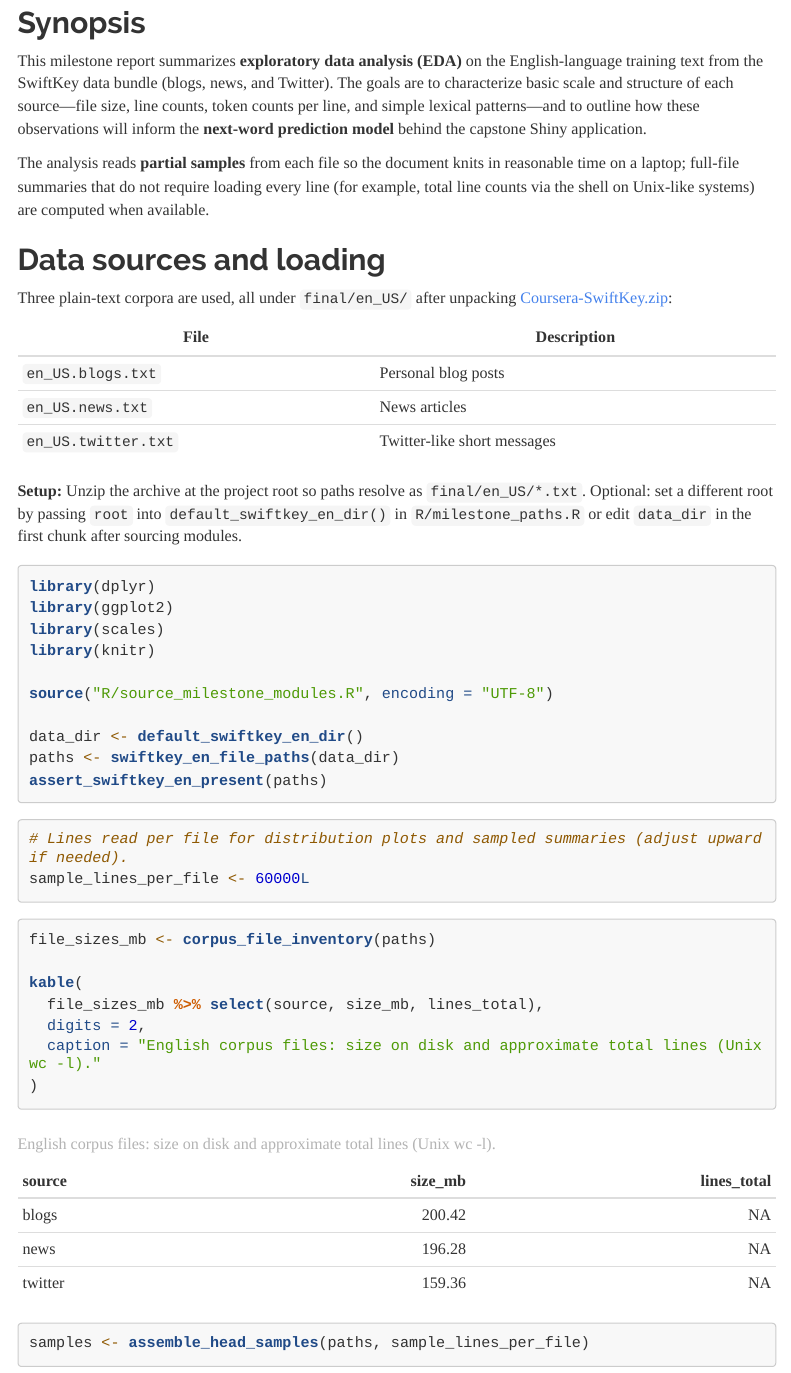
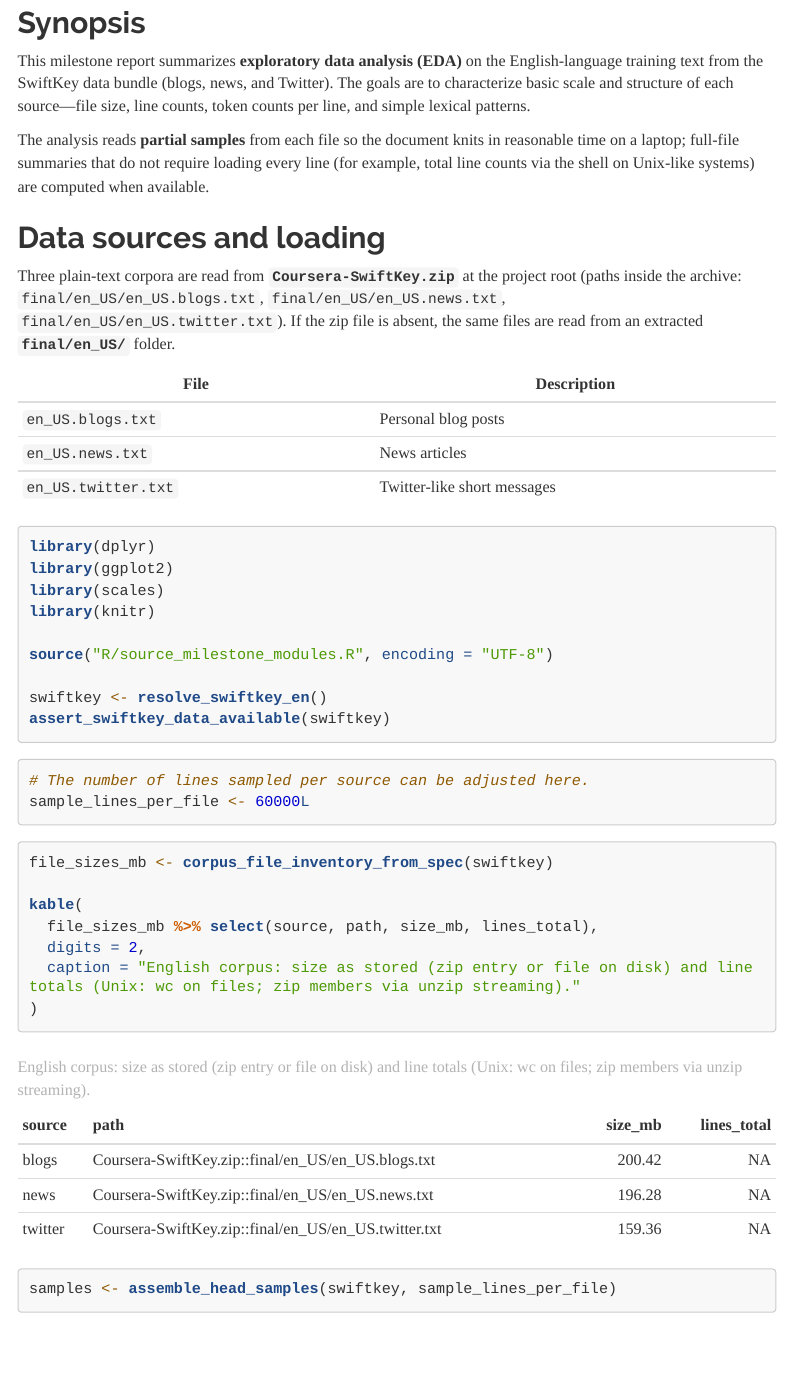
Before and after one commit to aseemanand/datascience_capstone_project, an R Markdown document (capstone_milestone_report.Rmd): the page in a window 1100 px wide, from 230 px down. The pictures show the output file capstone_milestone_report.html that the author committed with the source, opened offline; menus at the side of the page are left out; long lines of code are wrapped.

Commit message:
committing_updated_files

````diff
--- a/R/milestone_load_samples.R
+++ b/R/milestone_load_samples.R
@@ -11,3 +11,4 @@ wc_line_count_unix <- function(path) {
   as.integer(trimws(strsplit(wc, "\\s+")[[1]][1]))
 }
 
+wc_line_count_zip_member <- function(zip_path, member_path) {
@@ -13,0 +20,4 @@ wc_line_count_unix <- function(path) {
+    "unzip -p",
+    shQuote(z, type = "sh"),
+    shQuote(member_path, type = "sh"),
+    "| wc -l"
@@ -21,3 +41,6 @@ corpus_file_inventory <- function(paths) {
   )
 }
 
+zip_entry_length_bytes <- function(zip_path, member_path) {
+  lst <- tryCatch(
+    utils::unzip(zip_path, list = TRUE),
@@ -23,0 +53 @@ corpus_file_inventory <- function(paths) {
+  hit <- nm == member_path | gsub("\\\\", "/", nm) == member_path
@@ -23,0 +60,6 @@ corpus_file_inventory <- function(paths) {
+corpus_file_inventory_from_spec <- function(spec) {
+  if (spec$mode == "dir") {
+    return(corpus_file_inventory(spec$paths))
+  }
+  zip_path <- spec$zip_path
+  members <- spec$members
@@ -24,3 +69,11 @@ corpus_file_inventory <- function(paths) {
+      source = nm,
+      path = paste0(basename(zip_path), "::", inner),
+      size_mb = zip_entry_length_bytes(zip_path, inner) / (1024^2),
+      lines_total = wc_line_count_zip_member(zip_path, inner)
+    )
+  }))
+}
+
 read_corpus_lines_head <- function(path, label, n_max) {
   con <- file(path, open = "rt", encoding = "UTF-8")
   on.exit(close(con), add = TRUE)
@@ -28,8 +81,7 @@ read_corpus_lines_head <- function(path, label, n_max) {
   dplyr::tibble(source = label, line = seq_along(txt), text = txt)
 }
 
-assemble_head_samples <- function(paths, lines_per_source) {
-  out <- dplyr::bind_rows(
-    read_corpus_lines_head(paths$blogs, "blogs", lines_per_source),
-    read_corpus_lines_head(paths$news, "news", lines_per_source),
-    read_corpus_lines_head(paths$twitter, "twitter", lines_per_source)
+read_corpus_lines_head_zip <- function(zip_path, member_path, label, n_max) {
+  txt <- readLines(
+    unz(zip_path, member_path),
+    n = n_max,
@@ -37,3 +94,20 @@ assemble_head_samples <- function(paths, lines_per_source) {
+assemble_head_samples <- function(spec, lines_per_source) {
+  if (spec$mode == "dir") {
+    paths <- spec$paths
+    out <- dplyr::bind_rows(
+      read_corpus_lines_head(paths$blogs, "blogs", lines_per_source),
+      read_corpus_lines_head(paths$news, "news", lines_per_source),
+      read_corpus_lines_head(paths$twitter, "twitter", lines_per_source)
+    )
+  } else {
+    m <- spec$members
+    zp <- spec$zip_path
+    out <- dplyr::bind_rows(
+      read_corpus_lines_head_zip(zp, m$blogs, "blogs", lines_per_source),
+      read_corpus_lines_head_zip(zp, m$news, "news", lines_per_source),
+      read_corpus_lines_head_zip(zp, m$twitter, "twitter", lines_per_source)
+    )
+  }
   dplyr::mutate(
     out,
     chars = nchar(.data$text),
--- a/R/milestone_paths.R
+++ b/R/milestone_paths.R
@@ -1,8 +1,21 @@
 # Paths and validation for English SwiftKey corpora (Coursera Capstone).
-# Portable defaults: corpus lives under final/en_US relative to the working directory.
+# Prefers reading from Coursera-SwiftKey.zip at the project root when present;
+# otherwise uses extracted files under final/en_US/.
 
 default_swiftkey_en_dir <- function(root = ".") {
   normalizePath(file.path(root, "final", "en_US"), mustWork = FALSE)
+}
+
+default_swiftkey_zip_path <- function(root = ".") {
+  normalizePath(file.path(root, "Coursera-SwiftKey.zip"), mustWork = FALSE)
+}
+
+swiftkey_zip_inner_paths <- function() {
+  list(
+    blogs   = "final/en_US/en_US.blogs.txt",
+    news    = "final/en_US/en_US.news.txt",
+    twitter = "final/en_US/en_US.twitter.txt"
+  )
 }
 
 swiftkey_en_file_paths <- function(data_dir = default_swiftkey_en_dir()) {
@@ -13,16 +26,37 @@ swiftkey_en_file_paths <- function(data_dir = default_swiftkey_en_dir()) {
   )
 }
 
+#' @param root Project directory containing either `Coursera-SwiftKey.zip` or `final/en_US/*.txt`.
+resolve_swiftkey_en <- function(root = ".") {
+  zp <- default_swiftkey_zip_path(root)
+  if (file.exists(zp)) {
+    list(mode = "zip", zip_path = zp, members = swiftkey_zip_inner_paths())
+  } else {
+    list(mode = "dir", paths = swiftkey_en_file_paths(default_swiftkey_en_dir(root)))
+  }
+}
+
 assert_swiftkey_en_present <- function(paths = swiftkey_en_file_paths()) {
   ok <- vapply(paths, file.exists, logical(1))
   if (!all(ok)) {
     miss <- names(paths)[!ok]
     stop(
-      "Missing English SwiftKey files under final/en_US/. Unzip Coursera-SwiftKey.zip ",
-      "or pass an existing `data_dir`. Missing: ",
+      "Missing English SwiftKey files under final/en_US/. Add Coursera-SwiftKey.zip ",
+      "at the project root or extract the archive. Missing: ",
       paste(miss, collapse = ", "),
       call. = FALSE
     )
   }
   invisible(paths)
 }
+
+assert_swiftkey_data_available <- function(spec = resolve_swiftkey_en()) {
+  if (spec$mode == "zip") {
+    if (!file.exists(spec$zip_path)) {
+      stop("Zip not found: ", spec$zip_path, call. = FALSE)
+    }
+    invisible(spec)
+  } else {
+    assert_swiftkey_en_present(spec$paths)
+  }
+}
--- a/capstone_milestone_report.Rmd
+++ b/capstone_milestone_report.Rmd
@@ -28,21 +28,19 @@ knitr::opts_chunk$set(
 
 ## Synopsis
 
-This milestone report summarizes **exploratory data analysis (EDA)** on the English-language training text from the SwiftKey data bundle (blogs, news, and Twitter). The goals are to characterize basic scale and structure of each source—file size, line counts, token counts per line, and simple lexical patterns—and to outline how these observations will inform the **next-word prediction model** behind the capstone Shiny application.
+This milestone report summarizes **exploratory data analysis (EDA)** on the English-language training text from the SwiftKey data bundle (blogs, news, and Twitter). The goals are to characterize basic scale and structure of each source—file size, line counts, token counts per line, and simple lexical patterns.
 
 The analysis reads **partial samples** from each file so the document knits in reasonable time on a laptop; full-file summaries that do not require loading every line (for example, total line counts via the shell on Unix-like systems) are computed when available.
 
 ## Data sources and loading
 
-Three plain-text corpora are used, all under `final/en_US/` after unpacking [Coursera-SwiftKey.zip](Coursera-SwiftKey.zip):
+Three plain-text corpora are read from **`Coursera-SwiftKey.zip`** at the project root (paths inside the archive: `final/en_US/en_US.blogs.txt`, `final/en_US/en_US.news.txt`, `final/en_US/en_US.twitter.txt`). If the zip file is absent, the same files are read from an extracted **`final/en_US/`** folder.
 
 | File | Description |
 |------|-------------|
 | `en_US.blogs.txt` | Personal blog posts |
 | `en_US.news.txt` | News articles |
 | `en_US.twitter.txt` | Twitter-like short messages |
-
-**Setup:** Unzip the archive at the project root so paths resolve as `final/en_US/*.txt`. Optional: set a different root by passing `root` into `default_swiftkey_en_dir()` in `R/milestone_paths.R` or edit `data_dir` in the first chunk after sourcing modules.
 
 ```{r paths-and-packages}
 library(dplyr)
@@ -52,28 +50,27 @@ library(knitr)
 
 source("R/source_milestone_modules.R", encoding = "UTF-8")
 
-data_dir <- default_swiftkey_en_dir()
-paths <- swiftkey_en_file_paths(data_dir)
-assert_swiftkey_en_present(paths)
+swiftkey <- resolve_swiftkey_en()
+assert_swiftkey_data_available(swiftkey)
 ```
 
 ```{r sampling-parameters}
-# Lines read per file for distribution plots and sampled summaries (adjust upward if needed).
+# The number of lines sampled per source can be adjusted here.
 sample_lines_per_file <- 60000L
 ```
 
 ```{r count-lines-unix}
-file_sizes_mb <- corpus_file_inventory(paths)
+file_sizes_mb <- corpus_file_inventory_from_spec(swiftkey)
 
 kable(
-  file_sizes_mb %>% select(source, size_mb, lines_total),
+  file_sizes_mb %>% select(source, path, size_mb, lines_total),
   digits = 2,
-  caption = "English corpus files: size on disk and approximate total lines (Unix wc -l)."
+  caption = "English corpus: size as stored (zip entry or file on disk) and line totals (Unix: wc on files; zip members via unzip streaming)."
 )
 ```
 
 ```{r read-samples}
-samples <- assemble_head_samples(paths, sample_lines_per_file)
+samples <- assemble_head_samples(swiftkey, sample_lines_per_file)
 ```
 
 ## Summary statistics (sampled lines)
````
Also changed, not shown: capstone_milestone_report.html, R/milestone_load_samples.R (35 more changed lines), capstone_milestone_report.Rmd (31 more changed lines).
